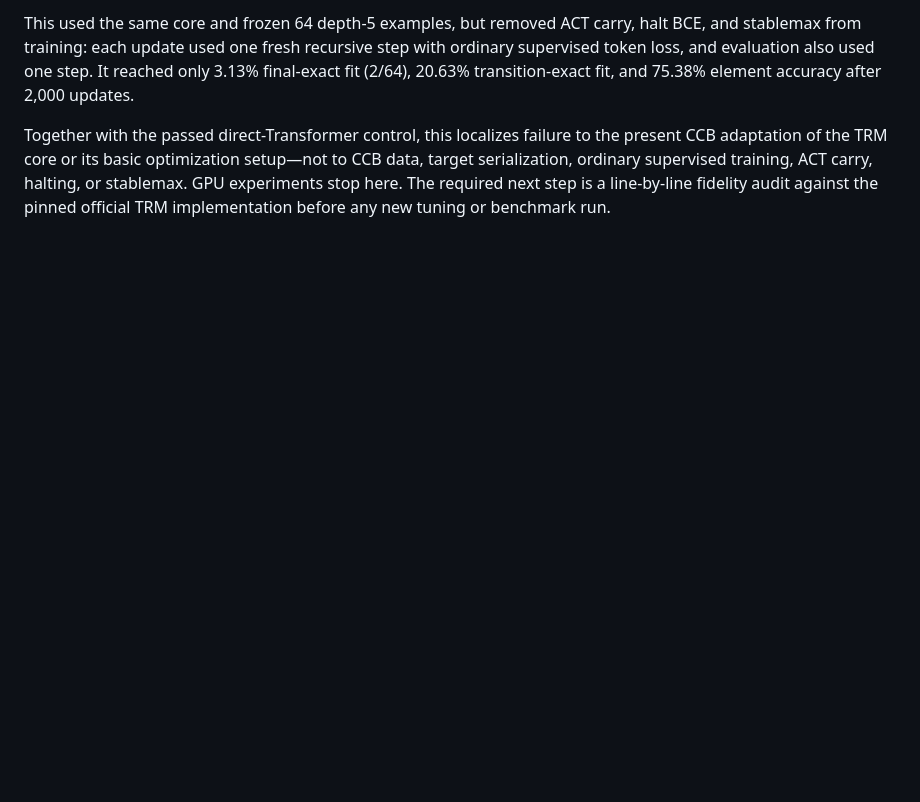
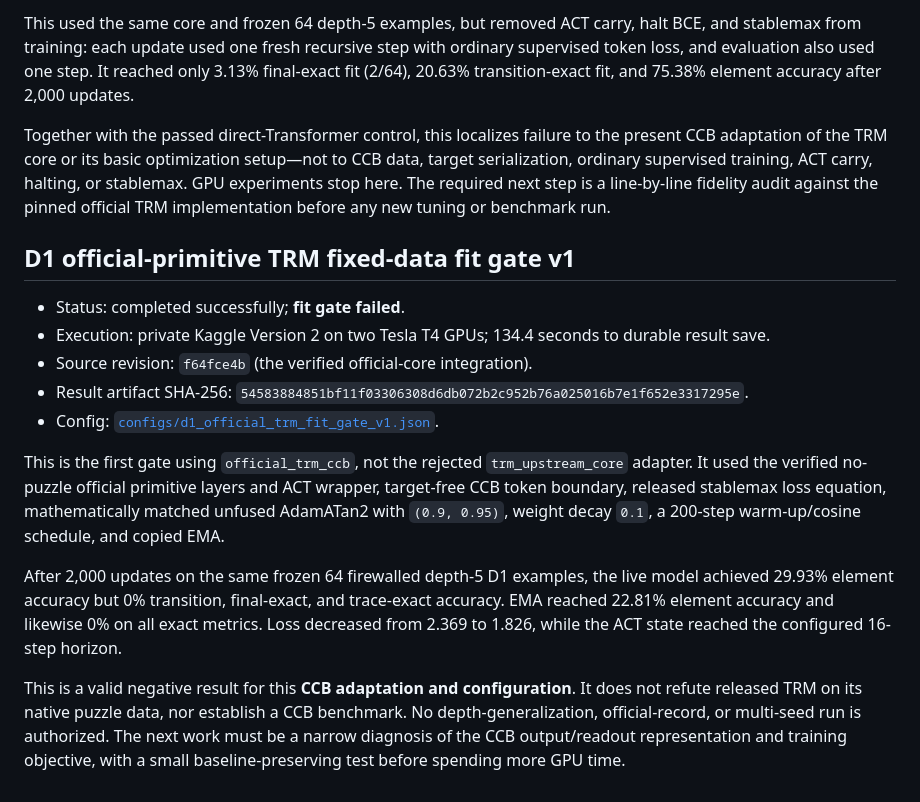
Before and after one commit to prathamlahoti/ccb-recursive-reasoning, a Markdown page: docs/CALIBRATION_LOG.md, the part around the change. Drawn GitHub-style; blank space fills up the shorter version.

Commit message:
Record official TRM fit gate result

```diff
--- a/docs/CALIBRATION_LOG.md
+++ b/docs/CALIBRATION_LOG.md
@@ -125,3 +125,32 @@ to CCB data, target serialization, ordinary supervised training, ACT carry,
 halting, or stablemax. GPU experiments stop here. The required next step is a
 line-by-line fidelity audit against the pinned official TRM implementation
 before any new tuning or benchmark run.
+
+## D1 official-primitive TRM fixed-data fit gate v1
+
+- Status: completed successfully; **fit gate failed**.
+- Execution: private Kaggle Version 2 on two Tesla T4 GPUs; 134.4 seconds to
+  durable result save.
+- Source revision: `f64fce4b` (the verified official-core integration).
+- Result artifact SHA-256:
+  `54583884851bf11f03306308d6db072b2c952b76a025016b7e1f652e3317295e`.
+- Config: [`configs/d1_official_trm_fit_gate_v1.json`](../configs/d1_official_trm_fit_gate_v1.json).
+
+This is the first gate using `official_trm_ccb`, not the rejected
+`trm_upstream_core` adapter. It used the verified no-puzzle official primitive
+layers and ACT wrapper, target-free CCB token boundary, released stablemax
+loss equation, mathematically matched unfused AdamATan2 with `(0.9, 0.95)`,
+weight decay `0.1`, a 200-step warm-up/cosine schedule, and copied EMA.
+
+After 2,000 updates on the same frozen 64 firewalled depth-5 D1 examples, the
+live model achieved 29.93% element accuracy but 0% transition, final-exact,
+and trace-exact accuracy. EMA reached 22.81% element accuracy and likewise 0%
+on all exact metrics. Loss decreased from 2.369 to 1.826, while the ACT state
+reached the configured 16-step horizon.
+
+This is a valid negative result for this **CCB adaptation and configuration**.
+It does not refute released TRM on its native puzzle data, nor establish a CCB
+benchmark. No depth-generalization, official-record, or multi-seed run is
+authorized. The next work must be a narrow diagnosis of the CCB output/readout
+representation and training objective, with a small baseline-preserving test
+before spending more GPU time.
```
